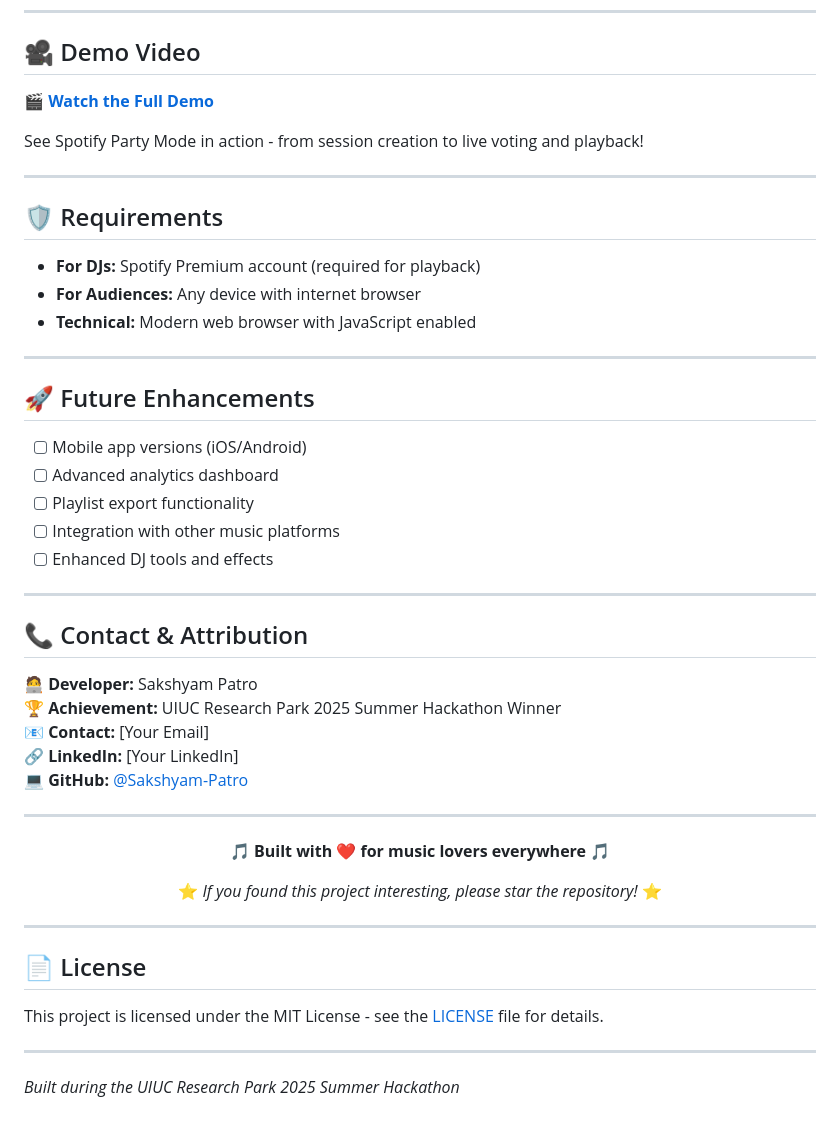
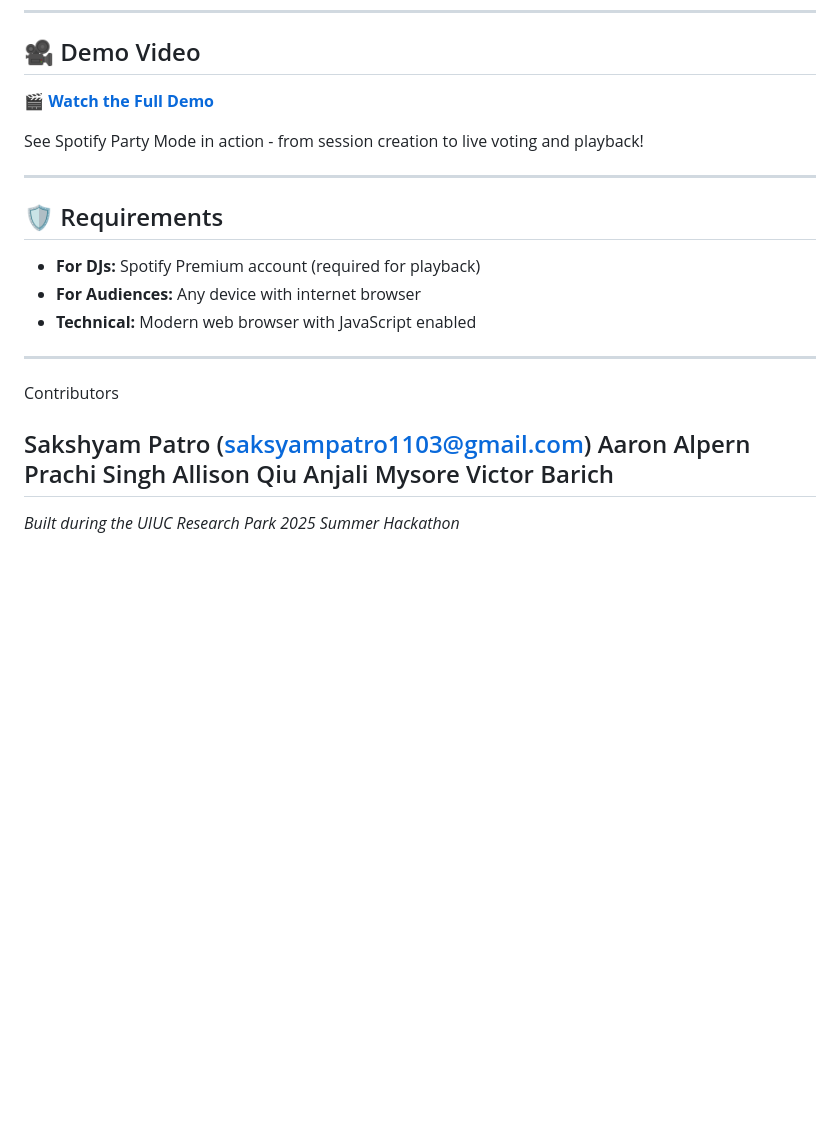
Before and after one commit to Sakshyam-Patro/Spotify-Party-Mode, a Markdown page: README.md, the part around the change printed below. GitHub-like rendering; blank space fills up the shorter version.

```diff
--- a/README.md
+++ b/README.md
@@ -206,40 +186,16 @@ See Spotify Party Mode in action - from session creation to live voting and play
 
 ---
 
-## 🚀 Future Enhancements
 
-- [ ] Mobile app versions (iOS/Android)
-- [ ] Advanced analytics dashboard
-- [ ] Playlist export functionality
-- [ ] Integration with other music platforms
-- [ ] Enhanced DJ tools and effects
+Contributors
 
+Sakshyam Patro (saksyampatro1103@gmail.com)
+Aaron Alpern
+Prachi Singh
+Allison Qiu
+Anjali Mysore
+Victor Barich
 ---
 
-## 📞 Contact & Attribution
-
-**🧑‍💻 Developer:** Sakshyam Patro
-**🏆 Achievement:** UIUC Research Park 2025 Summer Hackathon Winner
-**📧 Contact:** [Your Email]
-**🔗 LinkedIn:** [Your LinkedIn]
-**💻 GitHub:** [@Sakshyam-Patro](https://github.com/Sakshyam-Patro)
-
----
-
-<div align="center">
-
-**🎵 Built with ❤️ for music lovers everywhere 🎵**
-
-⭐ *If you found this project interesting, please star the repository!* ⭐
-
-</div>
-
----
-
-## 📄 License
-
-This project is licensed under the MIT License - see the [LICENSE](LICENSE) file for details.
-
----
 
 *Built during the UIUC Research Park 2025 Summer Hackathon*
```
Also changed, not shown: other parts of README.md (+1 -21 lines).
